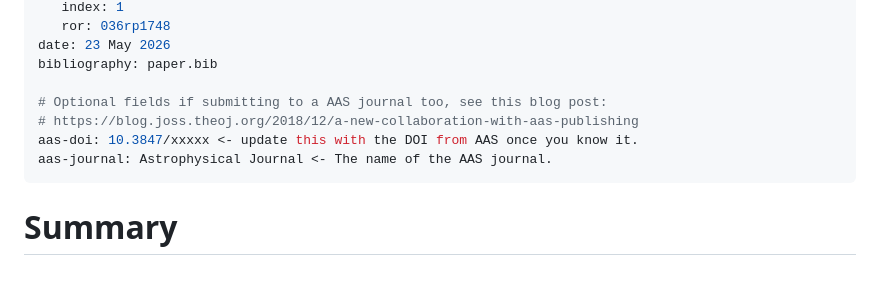
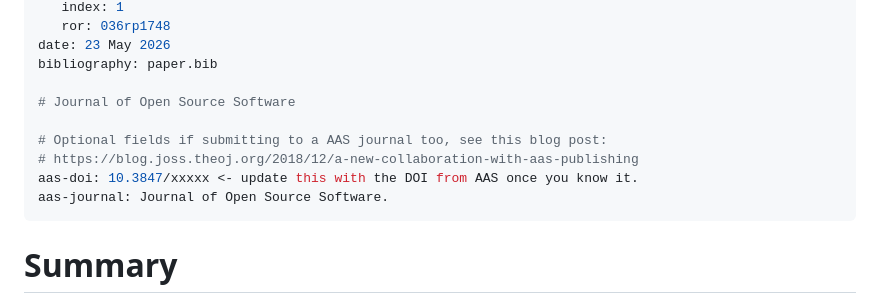
Before and after one commit to edsonzmartinez/epiDeaths, a Markdown page: paper.md, the part around the change. Drawn GitHub-style; blank space fills up the shorter version.

```diff
--- a/paper.md
+++ b/paper.md
@@ -22,10 +22,12 @@ affiliations:
 date: 23 May 2026
 bibliography: paper.bib
 
+# Journal of Open Source Software
+
 # Optional fields if submitting to a AAS journal too, see this blog post:
 # https://blog.joss.theoj.org/2018/12/a-new-collaboration-with-aas-publishing
 aas-doi: 10.3847/xxxxx <- update this with the DOI from AAS once you know it.
-aas-journal: Astrophysical Journal <- The name of the AAS journal.
+aas-journal: Journal of Open Source Software.
 ---
 
 # Summary
```
